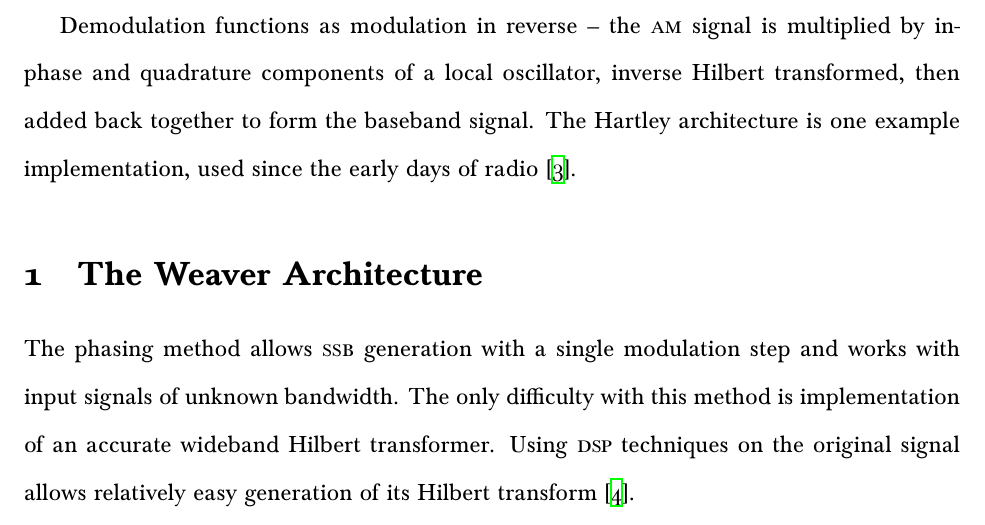
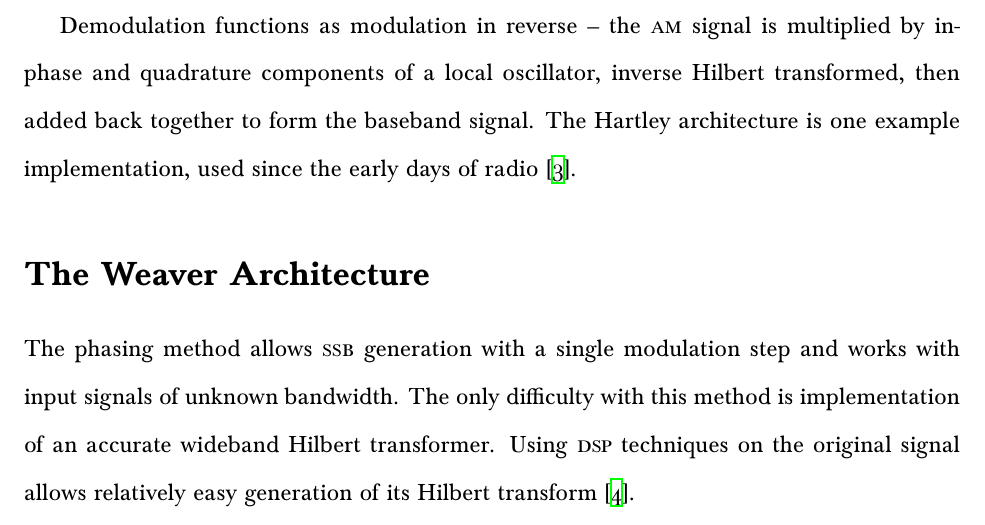
Before and after one commit to nothing-llc/cat, a LaTeX document (class-documents/hw/tech-writing/modulation.tex): part of page 3 of 5, cut so that both start at the same text. Compiled offline with XeLaTeX; a missing font is replaced by an installed copy or a similar font.

Commit message:
fix typo

```diff
--- a/class-documents/hw/tech-writing/modulation.tex
+++ b/class-documents/hw/tech-writing/modulation.tex
@@ -134,7 +134,7 @@ transformed, then added back together to form the baseband signal. The Hartley
 architecture is one example implementation, used since the early days of radio
 \autocite{rf-microelectronics}.
 
-\section{The Weaver Architecture}
+\section*{The Weaver Architecture}
 
 \newcommand{\oo}{\omega_o}
 \newcommand{\oc}{\omega_c}
```
